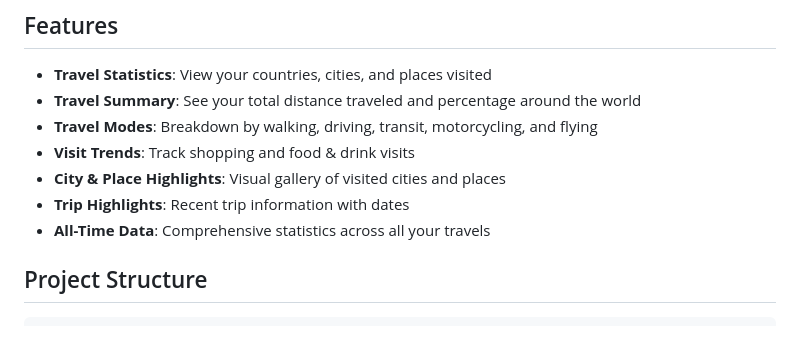
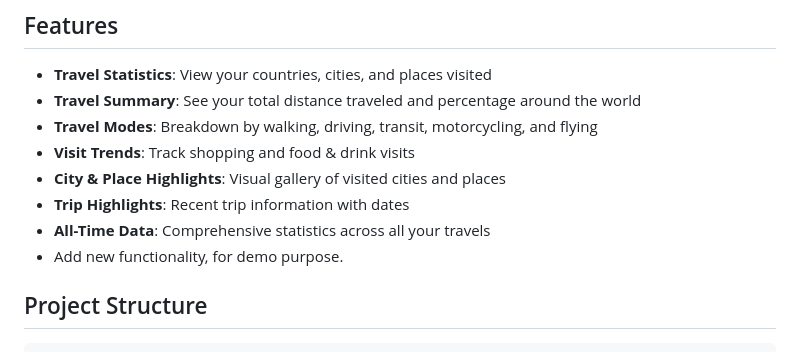
Before and after one commit to imarinzone/mytravelrecap, a Markdown page: README.md, the part around the change. Rendered like a GitHub page.

Commit message:
Add new functionality  (#1)
* changes in readme file for demo purpose

Co-authored-by: Arindam Nath <imarinzone@gmail.com>

````diff
--- a/README.md
+++ b/README.md
@@ -13,7 +13,7 @@ A single-page static website that recreates the Google Timeline 2024 update inte
 - **City & Place Highlights**: Visual gallery of visited cities and places
 - **Trip Highlights**: Recent trip information with dates
 - **All-Time Data**: Comprehensive statistics across all your travels
-
+- Add new functionality, for demo purpose.
 ## Project Structure
 
 ```
````
